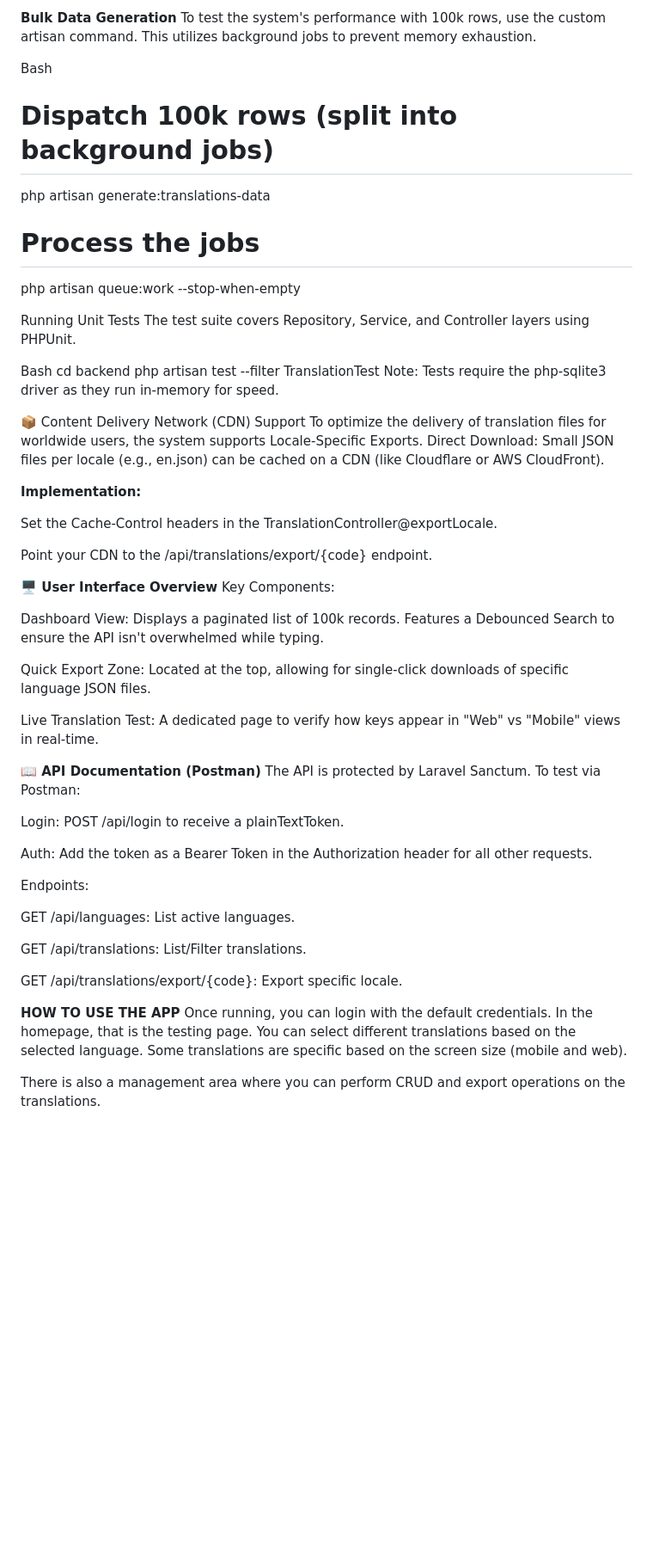
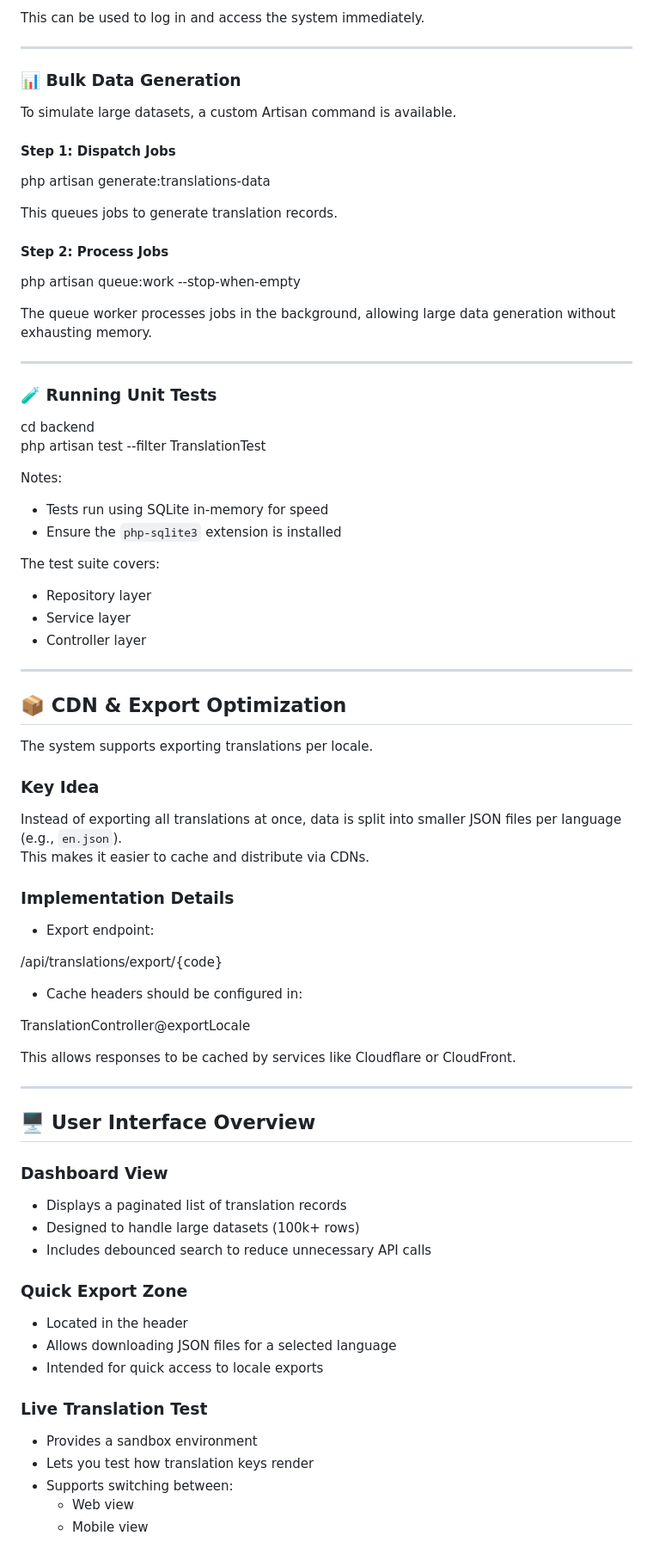
Before and after one commit to CLEMENTINE1996/digitaltolk-test, a Markdown page: README.md, the part around one of its changes. Shown at 86% size. Rendered like a GitHub page; blank space fills up the shorter version.

Commit message:
Revise README for improved clarity and organization
Updated README to enhance clarity and structure, including project details, setup instructions, features, and API documentation.

```diff
--- a/README.md
+++ b/README.md
@@ -45,59 +89,86 @@ App Access
 Username: test@example.com
 Password: password
 
-**Bulk Data Generation**
-To test the system's performance with 100k rows, use the custom artisan command. This utilizes background jobs to prevent memory exhaustion.
+This can be used to log in and access the system immediately.
 
-Bash
-# Dispatch 100k rows (split into background jobs)
+---
+
+### 📊 Bulk Data Generation
+
+To simulate large datasets, a custom Artisan command is available.
+
+#### Step 1: Dispatch Jobs
+
 php artisan generate:translations-data
 
-# Process the jobs
+This queues jobs to generate translation records.
+
+#### Step 2: Process Jobs
+
 php artisan queue:work --stop-when-empty
 
-Running Unit Tests
-The test suite covers Repository, Service, and Controller layers using PHPUnit.
+The queue worker processes jobs in the background, allowing large data generation without exhausting memory.
 
-Bash
+---
+
+### 🧪 Running Unit Tests
+
 cd backend
 php artisan test --filter TranslationTest
-Note: Tests require the php-sqlite3 driver as they run in-memory for speed.
 
-📦 Content Delivery Network (CDN) Support
-To optimize the delivery of translation files for worldwide users, the system supports Locale-Specific Exports.
-Direct Download: Small JSON files per locale (e.g., en.json) can be cached on a CDN (like Cloudflare or AWS CloudFront).
+Notes:
+- Tests run using SQLite in-memory for speed
+- Ensure the `php-sqlite3` extension is installed
 
-**Implementation:**
+The test suite covers:
+- Repository layer
+- Service layer
+- Controller layer
 
-Set the Cache-Control headers in the TranslationController@exportLocale.
+---
 
-Point your CDN to the /api/translations/export/{code} endpoint.
+## 📦 CDN & Export Optimization
 
-**🖥 User Interface Overview**
-Key Components:
+The system supports exporting translations per locale.
 
-Dashboard View: Displays a paginated list of 100k records. Features a Debounced Search to ensure the API isn't overwhelmed while typing.
+### Key Idea
 
-Quick Export Zone: Located at the top, allowing for single-click downloads of specific language JSON files.
+Instead of exporting all translations at once, data is split into smaller JSON files per language (e.g., `en.json`).
+This makes it easier to cache and distribute via CDNs.
 
-Live Translation Test: A dedicated page to verify how keys appear in "Web" vs "Mobile" views in real-time.
+### Implementation Details
 
-**📖 API Documentation (Postman)**
-The API is protected by Laravel Sanctum. To test via Postman:
+- Export endpoint:
 
-Login: POST /api/login to receive a plainTextToken.
+/api/translations/export/{code}
 
-Auth: Add the token as a Bearer Token in the Authorization header for all other requests.
+- Cache headers should be configured in:
 
-Endpoints:
+TranslationController@exportLocale
 
-GET /api/languages: List active languages.
+This allows responses to be cached by services like Cloudflare or CloudFront.
 
-GET /api/translations: List/Filter translations.
+---
 
-GET /api/translations/export/{code}: Export specific locale.
+## 🖥 User Interface Overview
 
-**HOW TO USE THE APP**
-Once running, you can login with the default credentials. In the homepage, that is the testing page. You can select different translations based on the selected language. Some translations are specific based on the screen size (mobile and web).
+### Dashboard View
 
-There is also a management area where you can perform CRUD and export operations on the translations.
+- Displays a paginated list of translation records
+- Designed to handle large datasets (100k+ rows)
+- Includes debounced search to reduce unnecessary API calls
+
+### Quick Export Zone
+
+- Located in the header
+- Allows downloading JSON files for a selected language
+- Intended for quick access to locale exports
+
+### Live Translation Test
+
+- Provides a sandbox environment
+- Lets you test how translation keys render
+- Supports switching between:
+  - Web view
+  - Mobile view
+
```
Also changed, not shown: other parts of README.md (+233 -22 lines).
